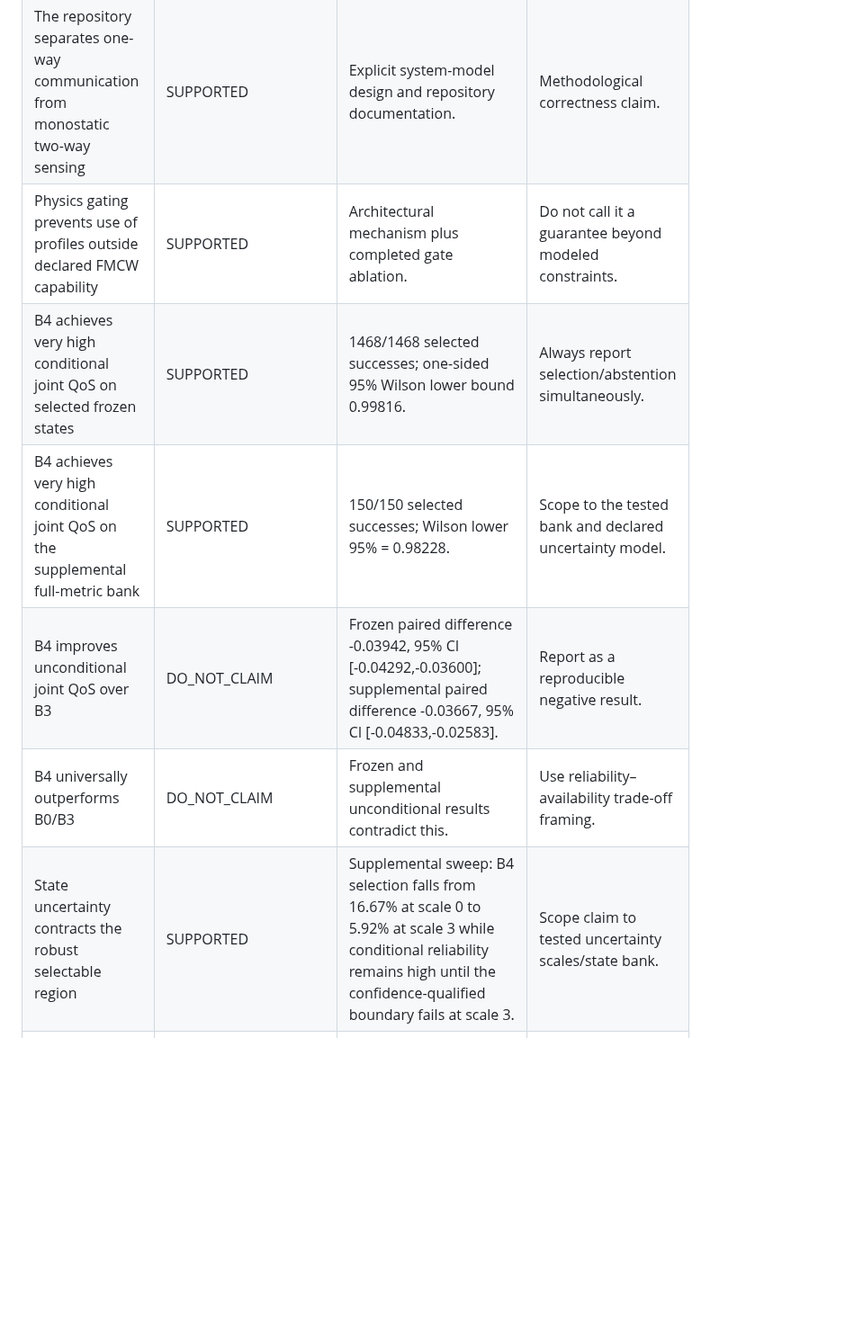
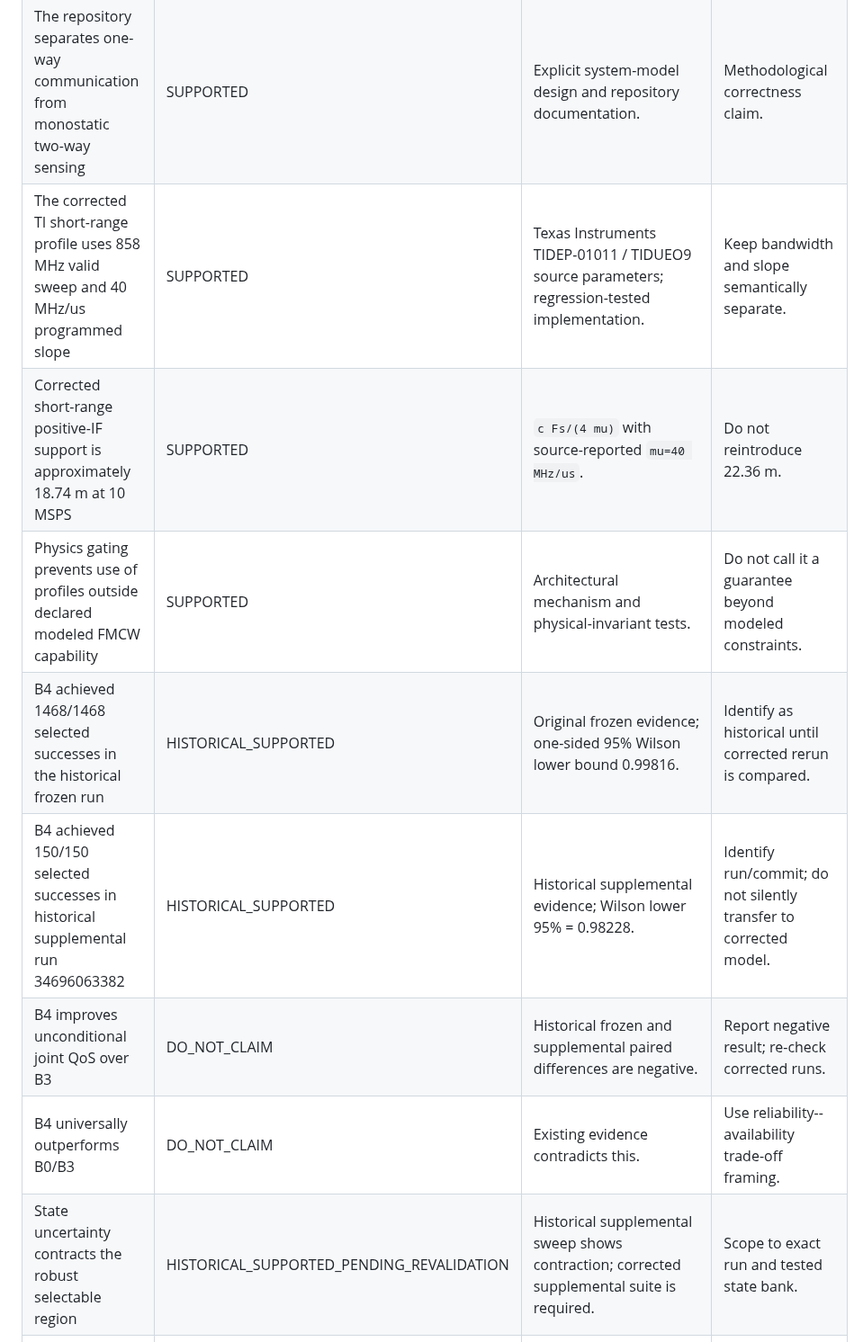
Before and after one commit to panagiotagrosdouli/adaptive-pc-fmcw-isac, a Markdown page: docs/research/CLAIM_AUDIT.md, the part around one of its changes. Shown at 90% size. Rendered like a GitHub page; blank space fills up the shorter version.

```diff
--- a/docs/research/CLAIM_AUDIT.md
+++ b/docs/research/CLAIM_AUDIT.md
@@ -7,12 +12,14 @@ Evidence base: frozen publication v2.1 simulation artifacts, completed reviewer-
 |---|---|---|---|
 | PC-FMCW supports joint sensing and communication | SUPPORTED | Established prior PC-FMCW literature; not novel here. | Background only. |
 | The repository separates one-way communication from monostatic two-way sensing | SUPPORTED | Explicit system-model design and repository documentation. | Methodological correctness claim. |
-| Physics gating prevents use of profiles outside declared FMCW capability | SUPPORTED | Architectural mechanism plus completed gate ablation. | Do not call it a guarantee beyond modeled constraints. |
-| B4 achieves very high conditional joint QoS on selected frozen states | SUPPORTED | 1468/1468 selected successes; one-sided 95% Wilson lower bound 0.99816. | Always report selection/abstention simultaneously. |
-| B4 achieves very high conditional joint QoS on the supplemental full-metric bank | SUPPORTED | 150/150 selected successes; Wilson lower 95% = 0.98228. | Scope to the tested bank and declared uncertainty model. |
-| B4 improves unconditional joint QoS over B3 | DO_NOT_CLAIM | Frozen paired difference -0.03942, 95% CI [-0.04292,-0.03600]; supplemental paired difference -0.03667, 95% CI [-0.04833,-0.02583]. | Report as a reproducible negative result. |
-| B4 universally outperforms B0/B3 | DO_NOT_CLAIM | Frozen and supplemental unconditional results contradict this. | Use reliability–availability trade-off framing. |
-| State uncertainty contracts the robust selectable region | SUPPORTED | Supplemental sweep: B4 selection falls from 16.67% at scale 0 to 5.92% at scale 3 while conditional reliability remains high until the confidence-qualified boundary fails at scale 3. | Scope claim to tested uncertainty scales/state bank. |
+| The corrected TI short-range profile uses 858 MHz valid sweep and 40 MHz/us programmed slope | SUPPORTED | Texas Instruments TIDEP-01011 / TIDUEO9 source parameters; regression-tested implementation. | Keep bandwidth and slope semantically separate. |
+| Corrected short-range positive-IF support is approximately 18.74 m at 10 MSPS | SUPPORTED | `c Fs/(4 mu)` with source-reported `mu=40 MHz/us`. | Do not reintroduce 22.36 m. |
+| Physics gating prevents use of profiles outside declared modeled FMCW capability | SUPPORTED | Architectural mechanism and physical-invariant tests. | Do not call it a guarantee beyond modeled constraints. |
+| B4 achieved 1468/1468 selected successes in the historical frozen run | HISTORICAL_SUPPORTED | Original frozen evidence; one-sided 95% Wilson lower bound 0.99816. | Identify as historical until corrected rerun is compared. |
+| B4 achieved 150/150 selected successes in historical supplemental run 34696063382 | HISTORICAL_SUPPORTED | Historical supplemental evidence; Wilson lower 95% = 0.98228. | Identify run/commit; do not silently transfer to corrected model. |
+| B4 improves unconditional joint QoS over B3 | DO_NOT_CLAIM | Historical frozen and supplemental paired differences are negative. | Report negative result; re-check corrected runs. |
+| B4 universally outperforms B0/B3 | DO_NOT_CLAIM | Existing evidence contradicts this. | Use reliability--availability trade-off framing. |
+| State uncertainty contracts the robust selectable region | HISTORICAL_SUPPORTED_PENDING_REVALIDATION | Historical supplemental sweep shows contraction; corrected supplemental suite is required. | Scope to exact run and tested state bank. |
 | CFO is physically relevant to PC-FMCW communication | SUPPORTED | Communication stress validation and prior synchronization/Doppler literature. | Physical impairment claim only. |
 | CFO materially changes B4 aggregate selection boundary | NOT_YET_SUPPORTED | Aggregate ablation does not establish a general boundary shift. | Do not infer decision importance from stress curves alone. |
 | Interference materially changes B4 aggregate selection boundary | NOT_YET_SUPPORTED | Aggregate ablation does not establish a general boundary shift. | Needs boundary-focused study. |
```
Also changed, not shown: other parts of docs/research/CLAIM_AUDIT.md (+27 -22 lines).
